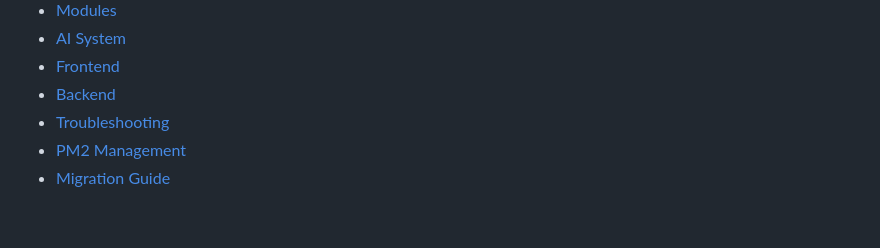
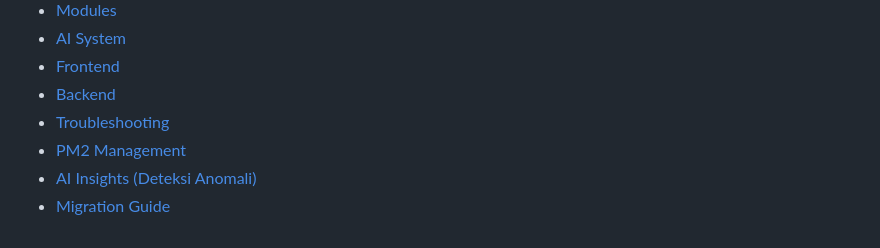
Before and after one commit to say1704/super-apps, a Markdown page: docs/README.md, the part around the change. Drawn GitHub-style.

```diff
--- a/docs/README.md
+++ b/docs/README.md
@@ -133,4 +133,5 @@ pm2 save
 - [Backend](./09-backend.md)
 - [Troubleshooting](./10-troubleshooting.md)
 - [PM2 Management](./11-pm2-management.md)
+- [AI Insights (Deteksi Anomali)](./12-ai-insights.md)
 - [Migration Guide](./migration-guide.md)
```
Also changed, not shown: docs/12-ai-insights.md (added, +136 -0 lines).
